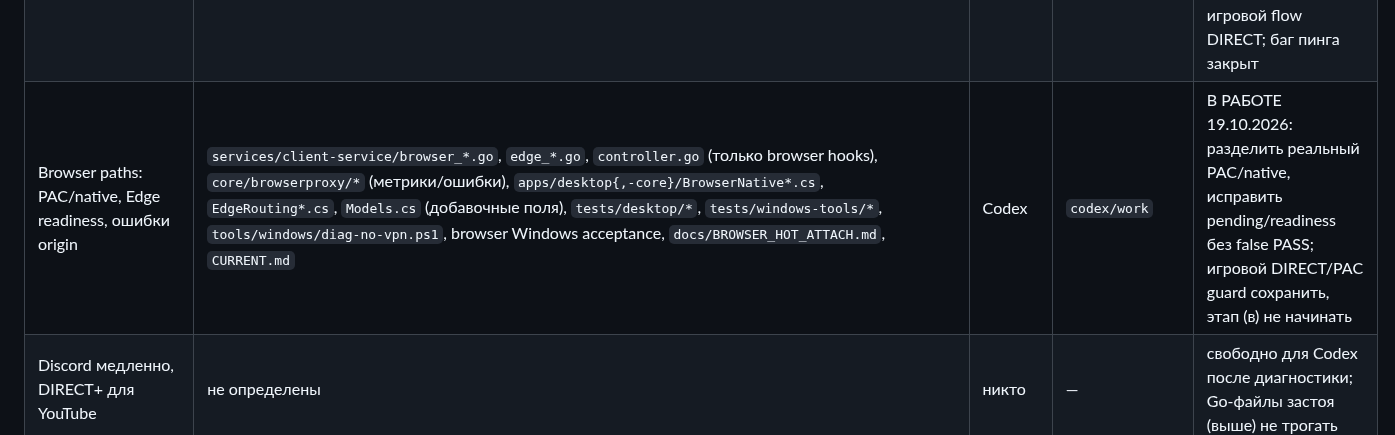
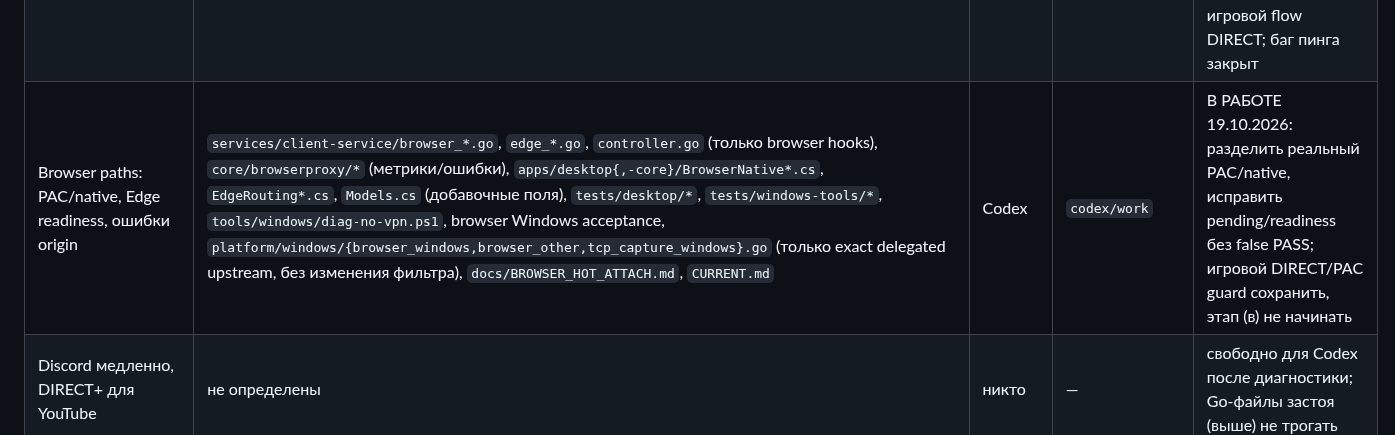
Before and after one commit to buzzmean/neexitlag, a Markdown page: docs/handoff/CURRENT.md, the part around the change. Rendered like a GitHub page.

Commit message:
Уточнить область точного native делегирования CONNECT без изменения фильтров [skip ci]

```diff
--- a/docs/handoff/CURRENT.md
+++ b/docs/handoff/CURRENT.md
@@ -46,7 +46,7 @@
 | Этап (б): native browser AUTO и автоматическое восстановление Edge | `services/client-service/browser_*.go`, `edge_*.go`, `controller.go`, `ipc_handlers.go`, `flow_policy.go`, `core/profiles/profile.go` (backward-compatible browser_transport), `platform/windows/{boundary,hot_attach,ipv6_guard,deferred_tcp,tcp_capture_windows,browser}*.go`, browser acceptance/тесты, `tools/route-test/upgrade_test.go` (только fresh-ticket/clock фикстура), `apps/desktop{,-core}/Browser*.cs`, `EdgeRouting*.cs`, `ChromeRouting.cs`, `DesktopViewModel.cs`, `MainWindow.xaml{,.cs}`, `tests/desktop/*`, `tools/windows/diag-no-vpn.ps1`, `.github/workflows/*native.yml`, `docs/BROWSER_HOT_ATTACH.md`, `CURRENT.md` | Codex | `codex/work` | ГОТОВО 19.10.2026 (`b3dcd1c`), область освобождена; этап (б) ждёт проверки ПК владельца с открытыми браузерами и existing owned PAC. Этап (в) не начат; VPS, QUIC/IPv6 вне правок |
 | UDP latency / аудит очередей вне выбранных маршрутов | `platform/windows/capture_queue*.go` (новые), `capture_windows.go`, `tcp_capture_windows.go`, `ipv6_guard_windows.go` (только замеры), `boundary.go` (статус), `services/client-service/controller.go` (новый read-only IPC), `capture_queue_test.go` (новый), `tools/windows/diag-no-vpn.ps1`, `.github/workflows/verify.yml` (только новые Windows tests), `docs/UDP_CAPTURE_AUDIT.md` (новый), `CURRENT.md` | Codex | `codex/work` | ПРИОСТАНОВЛЕНО 19.10.2026: владелец подтвердил 28025 UDP packets CS через VPS; причина — маршрут application default RELAY. Код фильтров/очередей не менялся, область освобождена |
 | Игры/неизвестные приложения: безопасный DIRECT по умолчанию и явное RELAY предупреждение | `core/profiles/profile{,_test}.go`, `services/client-service/{controller,flow_policy}.go`, новые `automatic_relay*.go`, `services/client-service/*_test.go` (регрессии routing), `apps/desktop-core/{DesktopViewModel,RelayWarning}.cs`, `apps/desktop/{MainWindow.xaml,RelayWarning}.cs`, `apps/desktop-core/Resources/Strings.resx`, `tests/desktop/*`, `tools/windows/diag-no-vpn.ps1`, `tests/windows-tools/profile-routing-checks.ps1` (новый), `.github/workflows/verify.yml` (PS fixtures), `docs/GAME_DIRECT.md` (новый), `CURRENT.md` | Codex | `codex/work` | ГОТОВО 19.10.2026 (`50f750f`, `060bc19`, `2815bd0`), область освобождена; владелец подтвердил исходный AUTO. Старые игровые AUTO безопасны, новые обычные приложения DIRECT; явный MANUAL и browser/protected presets сохранены. Проверено владельцем на ec72beb: cs2 relay_flows=0, игровой flow DIRECT; баг пинга закрыт |
-| Browser paths: PAC/native, Edge readiness, ошибки origin | `services/client-service/browser_*.go`, `edge_*.go`, `controller.go` (только browser hooks), `core/browserproxy/*` (метрики/ошибки), `apps/desktop{,-core}/BrowserNative*.cs`, `EdgeRouting*.cs`, `Models.cs` (добавочные поля), `tests/desktop/*`, `tests/windows-tools/*`, `tools/windows/diag-no-vpn.ps1`, browser Windows acceptance, `docs/BROWSER_HOT_ATTACH.md`, `CURRENT.md` | Codex | `codex/work` | В РАБОТЕ 19.10.2026: разделить реальный PAC/native, исправить pending/readiness без false PASS; игровой DIRECT/PAC guard сохранить, этап (в) не начинать |
+| Browser paths: PAC/native, Edge readiness, ошибки origin | `services/client-service/browser_*.go`, `edge_*.go`, `controller.go` (только browser hooks), `core/browserproxy/*` (метрики/ошибки), `apps/desktop{,-core}/BrowserNative*.cs`, `EdgeRouting*.cs`, `Models.cs` (добавочные поля), `tests/desktop/*`, `tests/windows-tools/*`, `tools/windows/diag-no-vpn.ps1`, browser Windows acceptance, `platform/windows/{browser_windows,browser_other,tcp_capture_windows}.go` (только exact delegated upstream, без изменения фильтра), `docs/BROWSER_HOT_ATTACH.md`, `CURRENT.md` | Codex | `codex/work` | В РАБОТЕ 19.10.2026: разделить реальный PAC/native, исправить pending/readiness без false PASS; игровой DIRECT/PAC guard сохранить, этап (в) не начинать |
 | Discord медленно, DIRECT+ для YouTube | не определены | никто | — | свободно для Codex после диагностики; Go-файлы застоя (выше) не трогать |
 | PR #8, `codex/direct-plus-flowseal` | — | не трогать | — | только владелец |
 
```
